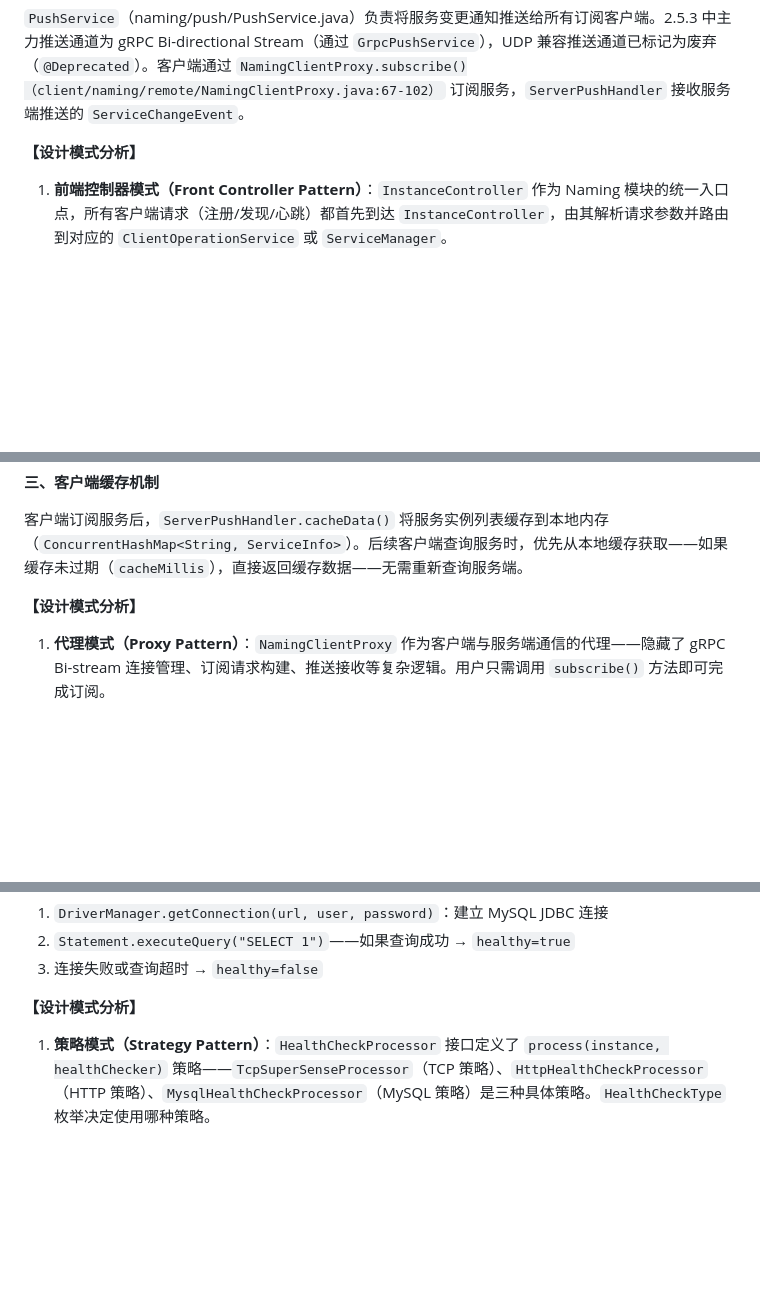
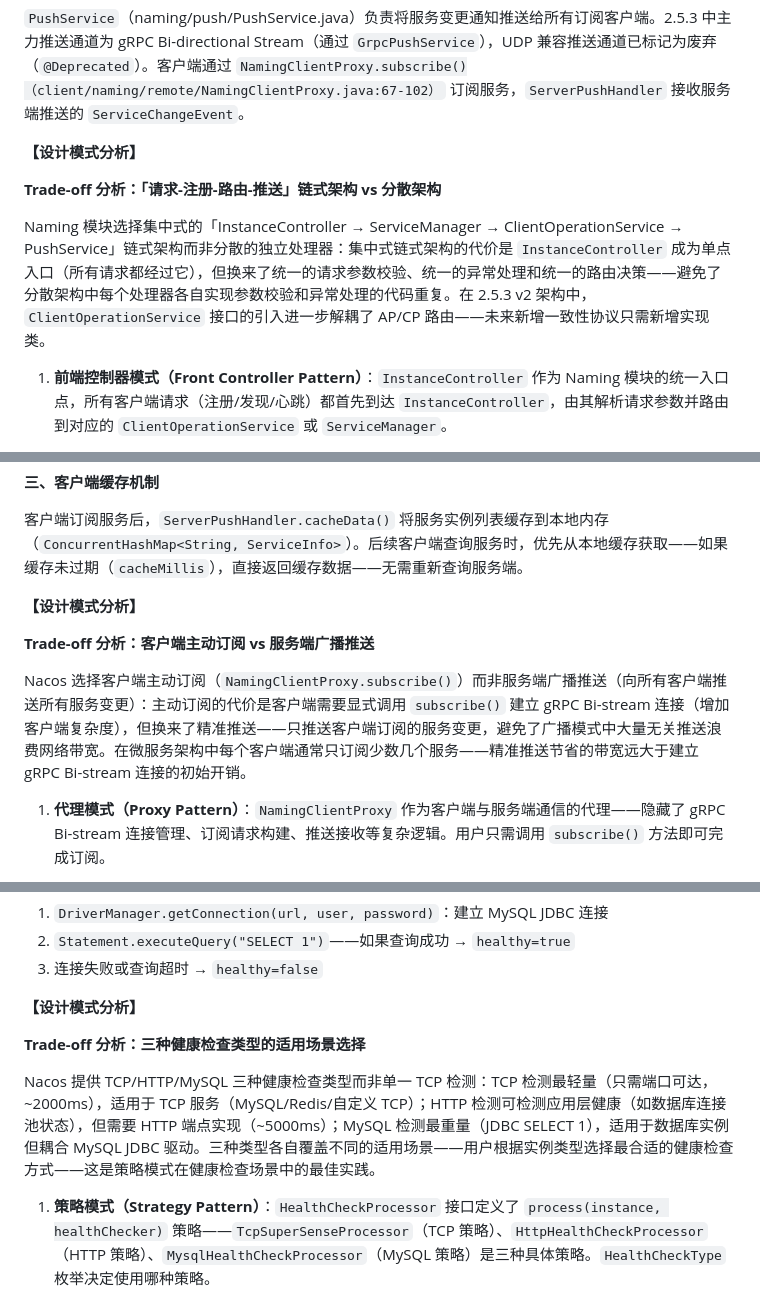
Before and after one commit to DJoel1107/nacos-2.2.3-deep-dive, a Markdown page: chapters/nacos-chapter-02.md, 3 parts joined by grey strips. GitHub-like rendering; blank space fills up the shorter version.

Commit message:
feat: 第2章 v1.2 补强 — P0重难点小节扩写 + 4个trade-off补齐
增强小节:
- 2.4 ServiceManager双ConcurrentHashMap详细走读
- 2.5 Cluster双Map分离4大核心原因
- 2.6 ClientOperationService AP/CP路由决策流程
- 2.7 AP Distro完整时序图+Distro v2 vs v1对比
- 2.9 CP JRaft Leader选举+日志复制流程+时序对比
- 2.8 Distro v2虚拟节点改进说明
- 2.16 断路器模式设计理念阐述

新增trade-off分析(4节):
- 2.2 链式架构 vs 分散架构
- 2.12 主动订阅 vs 广播推送
- 2.13 三种健康检查类型适用场景
- 2.15 TCP检测 vs HTTP检测

指标变化: 79.5K→81.2K字 | trade-off 14→18

```diff
--- a/chapters/nacos-chapter-02.md
+++ b/chapters/nacos-chapter-02.md
@@ -196,6 +196,10 @@ Naming 模块的核心类以 HTTP REST API 端点 `InstanceController` 为入口
 
 **【设计模式分析】**
 
+**Trade-off 分析：「请求-注册-路由-推送」链式架构 vs 分散架构**
+
+Naming 模块选择集中式的「InstanceController → ServiceManager → ClientOperationService → PushService」链式架构而非分散的独立处理器：集中式链式架构的代价是 `InstanceController` 成为单点入口（所有请求都经过它），但换来了统一的请求参数校验、统一的异常处理和统一的路由决策——避免了分散架构中每个处理器各自实现参数校验和异常处理的代码重复。在 2.5.3 v2 架构中，`ClientOperationService` 接口的引入进一步解耦了 AP/CP 路由——未来新增一致性协议只需新增实现类。
+
 1. **前端控制器模式（Front Controller Pattern）**：`InstanceController` 作为 Naming 模块的统一入口点，所有客户端请求（注册/发现/心跳）都首先到达 `InstanceController`，由其解析请求参数并路由到对应的 `ClientOperationService` 或 `ServiceManager`。
 
 2. **策略模式（Strategy Pattern）**：`ClientOperationService` 接口定义了 `registerInstance()` 策略，`EphemeralClientOperationServiceImpl`（AP Distro）和 `PersistentClientOperationServiceImpl`（CP JRaft）是两种具体策略实现。根据 `Service.isEphemeral()` 动态选择——这是策略模式在一致性协议路由中的核心应用。
@@ -1227,6 +1233,10 @@ public void receivePushData(NotifySubscriberData notifySubscriberData) {
 
 **【设计模式分析】**
 
+**Trade-off 分析：客户端主动订阅 vs 服务端广播推送**
+
+Nacos 选择客户端主动订阅（`NamingClientProxy.subscribe()`）而非服务端广播推送（向所有客户端推送所有服务变更）：主动订阅的代价是客户端需要显式调用 `subscribe()` 建立 gRPC Bi-stream 连接（增加客户端复杂度），但换来了精准推送——只推送客户端订阅的服务变更，避免了广播模式中大量无关推送浪费网络带宽。在微服务架构中每个客户端通常只订阅少数几个服务——精准推送节省的带宽远大于建立 gRPC Bi-stream 连接的初始开销。
+
 1. **代理模式（Proxy Pattern）**：`NamingClientProxy` 作为客户端与服务端通信的代理——隐藏了 gRPC Bi-stream 连接管理、订阅请求构建、推送接收等复杂逻辑。用户只需调用 `subscribe()` 方法即可完成订阅。
 
 2. **观察者模式（Observer Pattern）**：用户注册的 `EventListener` 充当观察者——当 `ServerPushHandler` 接收到服务端推送时，回调 `EventListener.onEvent()`。这是观察者模式在客户端推送接收中的典型应用。
@@ -1318,6 +1328,10 @@ public void process(Instance instance, HealthChecker healthChecker) {
 3. 连接失败或查询超时 → `healthy=false`
 
 **【设计模式分析】**
+
+**Trade-off 分析：三种健康检查类型的适用场景选择**
+
+Nacos 提供 TCP/HTTP/MySQL 三种健康检查类型而非单一 TCP 检测：TCP 检测最轻量（只需端口可达，~2000ms），适用于 TCP 服务（MySQL/Redis/自定义 TCP）；HTTP 检测可检测应用层健康（如数据库连接池状态），但需要 HTTP 端点实现（~5000ms）；MySQL 检测最重量（JDBC SELECT 1），适用于数据库实例但耦合 MySQL JDBC 驱动。三种类型各自覆盖不同的适用场景——用户根据实例类型选择最合适的健康检查方式——这是策略模式在健康检查场景中的最佳实践。
 
 1. **策略模式（Strategy Pattern）**：`HealthCheckProcessor` 接口定义了 `process(instance, healthChecker)` 策略——`TcpSuperSenseProcessor`（TCP 策略）、`HttpHealthCheckProcessor`（HTTP 策略）、`MysqlHealthCheckProcessor`（MySQL 策略）是三种具体策略。`HealthCheckType` 枚举决定使用哪种策略。
 
```
Also changed, not shown: other parts of chapters/nacos-chapter-02.md (+8 -0 lines).
